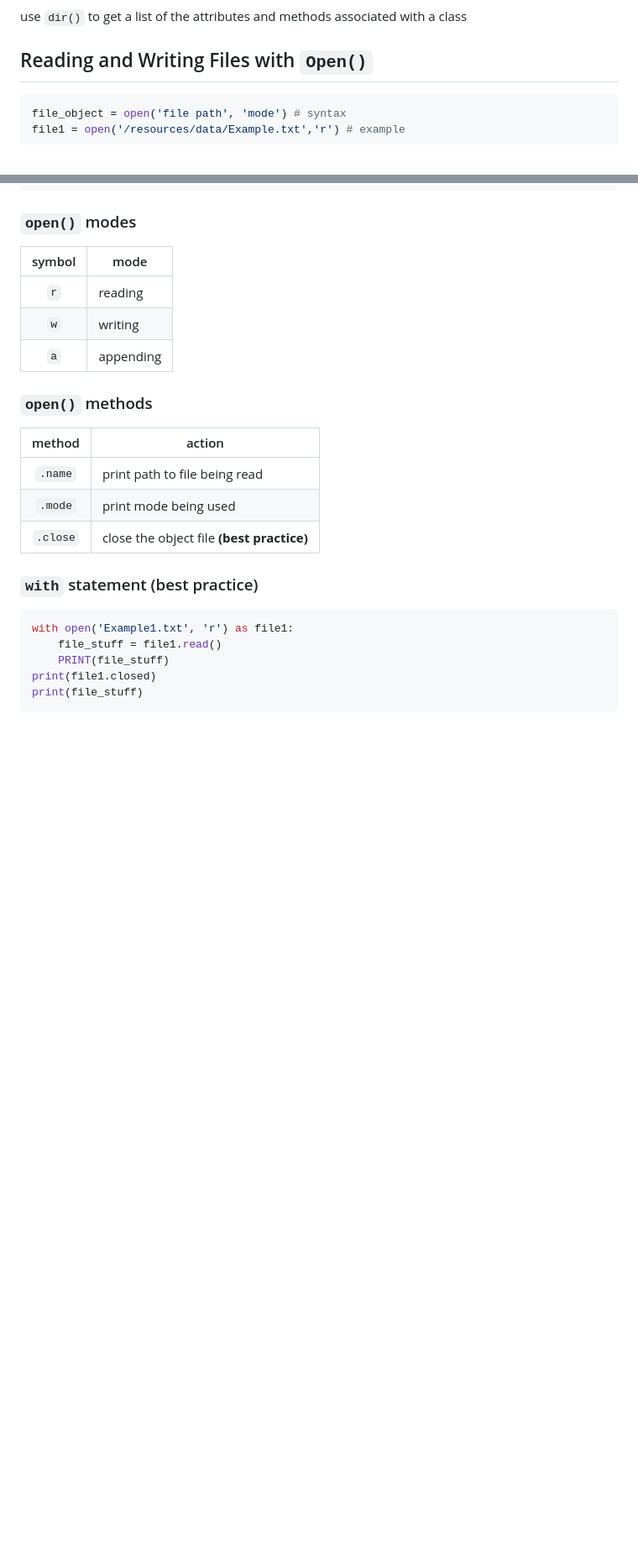
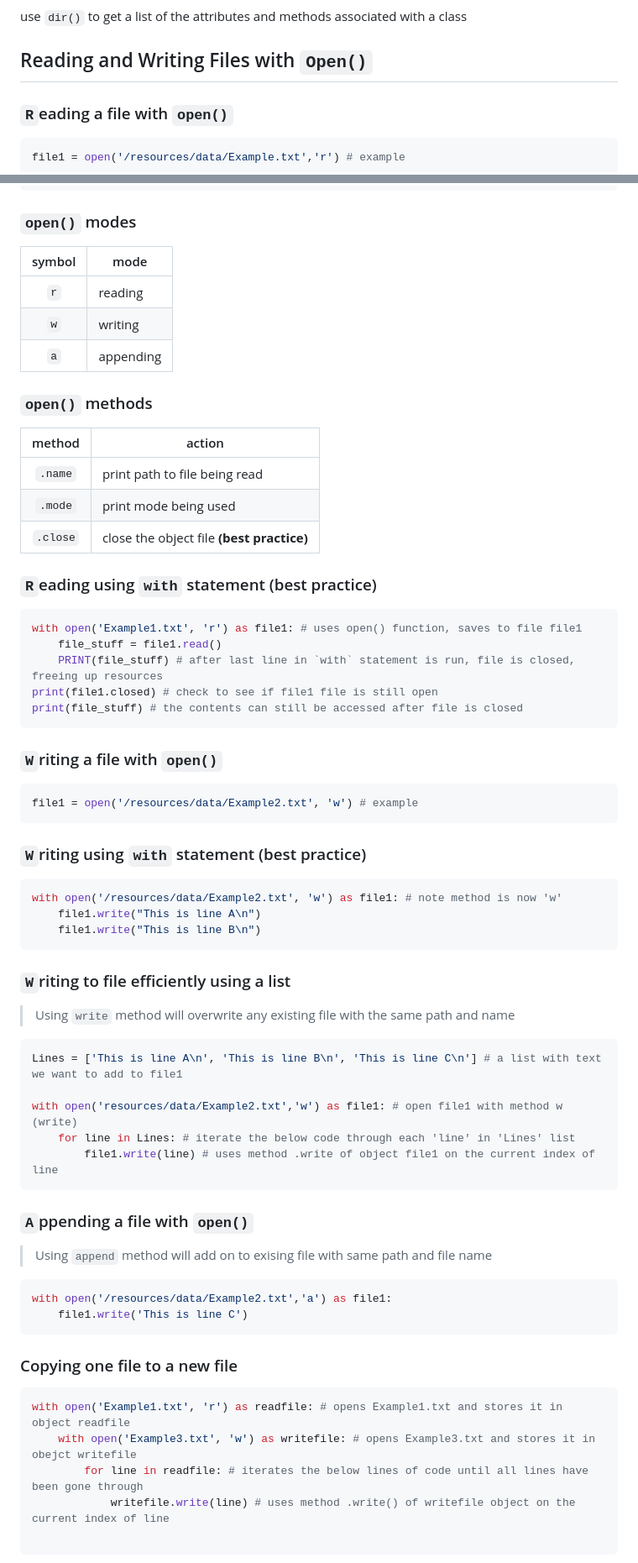
Before and after one commit to LoganMil/IBM-Data-Science-Professional-Certificate, a Markdown page: 04_PythonForDSAInDEV/Notes/notes.md, 2 parts joined by grey strips. Shown at 84% size. Rendered like a GitHub page; blank space fills up the shorter version.

Commit message:
open() notes

````diff
--- a/04_PythonForDSAInDEV/Notes/notes.md
+++ b/04_PythonForDSAInDEV/Notes/notes.md
@@ -348,8 +348,8 @@ use `dir()` to get a list of the attributes and methods associated with a class
 
 ## Reading and Writing Files with `Open()`
 
+### `R`eading a file with `open()`
 ```python
-file_object = open('file path', 'mode') # syntax
 file1 = open('/resources/data/Example.txt','r') # example
 ```
 ### `open()` modes
@@ -366,11 +366,51 @@ file1 = open('/resources/data/Example.txt','r') # example
 | `.mode` | print mode being used |
 | `.close` | close the object file **(best practice)** |
 
-### `with` statement (best practice)
+### `R`eading using `with` statement (best practice)
 ```python
-with open('Example1.txt', 'r') as file1:
+with open('Example1.txt', 'r') as file1: # uses open() function, saves to file file1
     file_stuff = file1.read()
-    PRINT(file_stuff)
-print(file1.closed)
-print(file_stuff)
+    PRINT(file_stuff) # after last line in `with` statement is run, file is closed, freeing up resources
+print(file1.closed) # check to see if file1 file is still open
+print(file_stuff) # the contents can still be accessed after file is closed
 ```
+
+### `W`riting a file with `open()`
+```python
+file1 = open('/resources/data/Example2.txt', 'w') # example
+```
+
+### `W`riting using `with` statement (best practice)
+```python
+with open('/resources/data/Example2.txt', 'w') as file1: # note method is now 'w'
+    file1.write("This is line A\n")
+    file1.write("This is line B\n")
+```
+
+### `W`riting to file efficiently using a list
+
+>Using `write` method will overwrite any existing file with the same path and name
+
+```python
+Lines = ['This is line A\n', 'This is line B\n', 'This is line C\n'] # a list with text we want to add to file1
+
+with open('resources/data/Example2.txt','w') as file1: # open file1 with method w (write)
+    for line in Lines: # iterate the below code through each 'line' in 'Lines' list
+        file1.write(line) # uses method .write of object file1 on the current index of line
+```
+
+### `A`ppending a file with `open()`
+
+>Using `append` method will add on to exising file with same path and file name
+
+```python
+with open('/resources/data/Example2.txt','a') as file1:
+    file1.write('This is line C')
+```
+
+### Copying one file to a new file
+```python
+with open('Example1.txt', 'r') as readfile: # opens Example1.txt and stores it in object readfile
+    with open('Example3.txt', 'w') as writefile: # opens Example3.txt and stores it in obejct writefile
+        for line in readfile: # iterates the below lines of code until all lines have been gone through
+            writefile.write(line) # uses method .write() of writefile object on the current index of line
````
